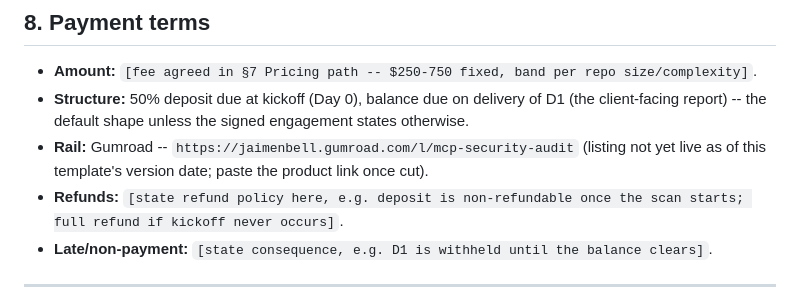
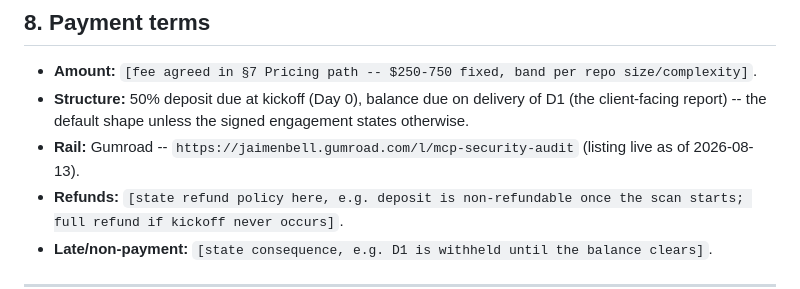
Before and after one commit to jaimenbell/mcp-security-scanner, a Markdown page: docs/SOW_TEMPLATE.md, the part around the change. Drawn GitHub-style.

Commit message:
docs(sow): mark Gumroad listing live
Co-Authored-By: Claude Fable 5 <noreply@anthropic.com>

```diff
--- a/docs/SOW_TEMPLATE.md
+++ b/docs/SOW_TEMPLATE.md
@@ -157,8 +157,8 @@ delivered report, D1 §5-7; in this SOW they refer to that same report.)*
 - **Structure:** 50% deposit due at kickoff (Day 0), balance due on delivery
   of D1 (the client-facing report) -- the default shape unless the signed
   engagement states otherwise.
-- **Rail:** Gumroad -- `https://jaimenbell.gumroad.com/l/mcp-security-audit` (listing not yet live as of this
-  template's version date; paste the product link once cut).
+- **Rail:** Gumroad -- `https://jaimenbell.gumroad.com/l/mcp-security-audit`
+  (listing live as of 2026-08-13).
 - **Refunds:** `[state refund policy here, e.g. deposit is non-refundable
   once the scan starts; full refund if kickoff never occurs]`.
 - **Late/non-payment:** `[state consequence, e.g. D1 is withheld until the
```
